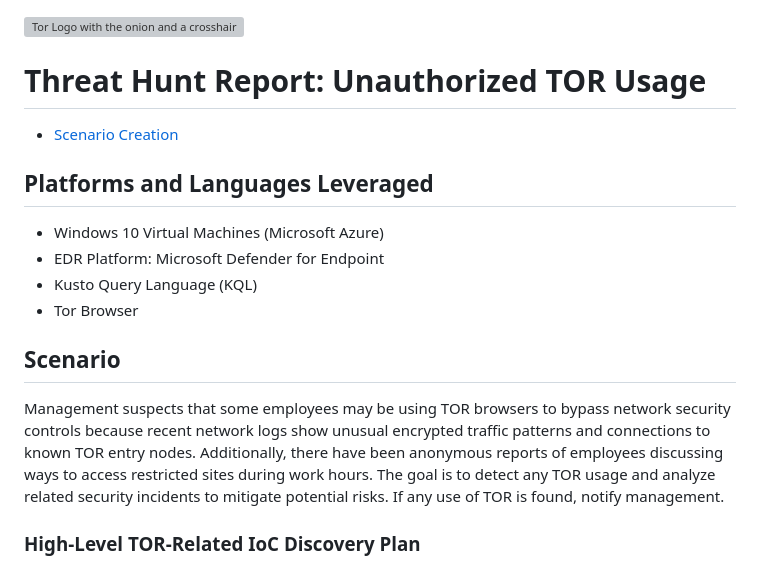
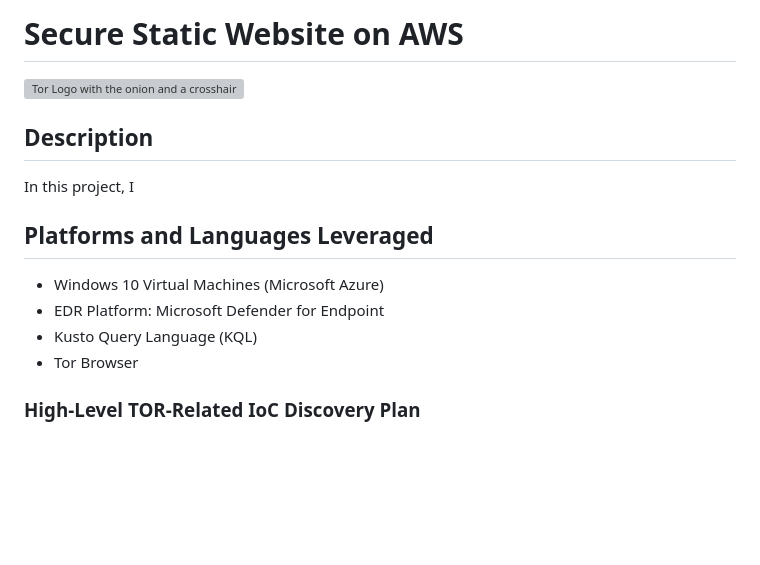
Before and after one commit to monrdeme/secure-static-site-aws, a Markdown page: README.md, the part around the change. Rendered like a GitHub page; blank space fills up the shorter version; grey boxes are pictures that could not be loaded.

```diff
--- a/README.md
+++ b/README.md
@@ -1,7 +1,9 @@
+# Secure Static Website on AWS
 <img width="400" src="https://github.com/user-attachments/assets/44bac428-01bb-4fe9-9d85-96cba7698bee" alt="Tor Logo with the onion and a crosshair on it"/>
 
-# Threat Hunt Report: Unauthorized TOR Usage
-- [Scenario Creation](https://github.com/joshmadakor0/threat-hunting-scenario-tor/blob/main/threat-hunting-scenario-tor-event-creation.md)
+##  Description
+
+In this project, I
 
 ## Platforms and Languages Leveraged
 - Windows 10 Virtual Machines (Microsoft Azure)
@@ -9,9 +11,6 @@
 - Kusto Query Language (KQL)
 - Tor Browser
 
-##  Scenario
-
-Management suspects that some employees may be using TOR browsers to bypass network security controls because recent network logs show unusual encrypted traffic patterns and connections to known TOR entry nodes. Additionally, there have been anonymous reports of employees discussing ways to access restricted sites during work hours. The goal is to detect any TOR usage and analyze related security incidents to mitigate potential risks. If any use of TOR is found, notify management.
 
 ### High-Level TOR-Related IoC Discovery Plan
 
```
